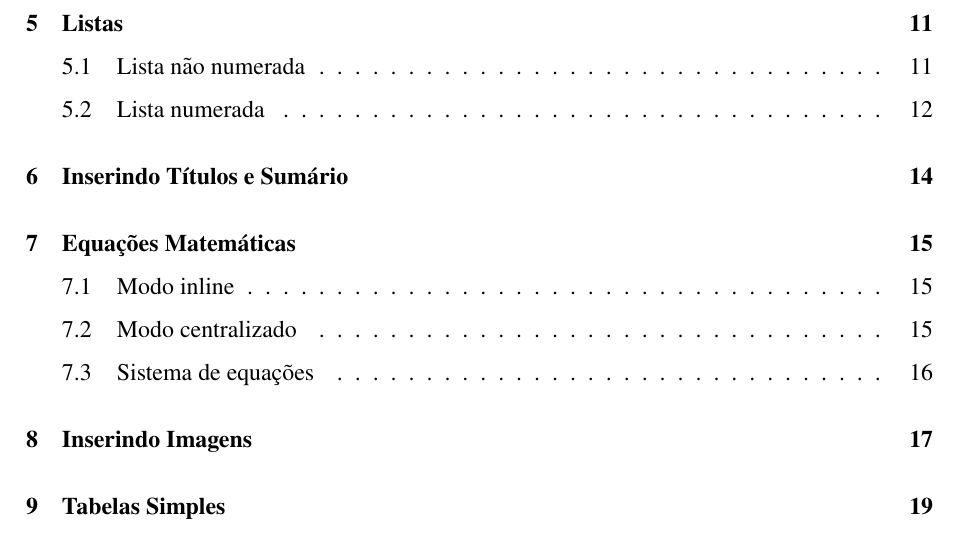
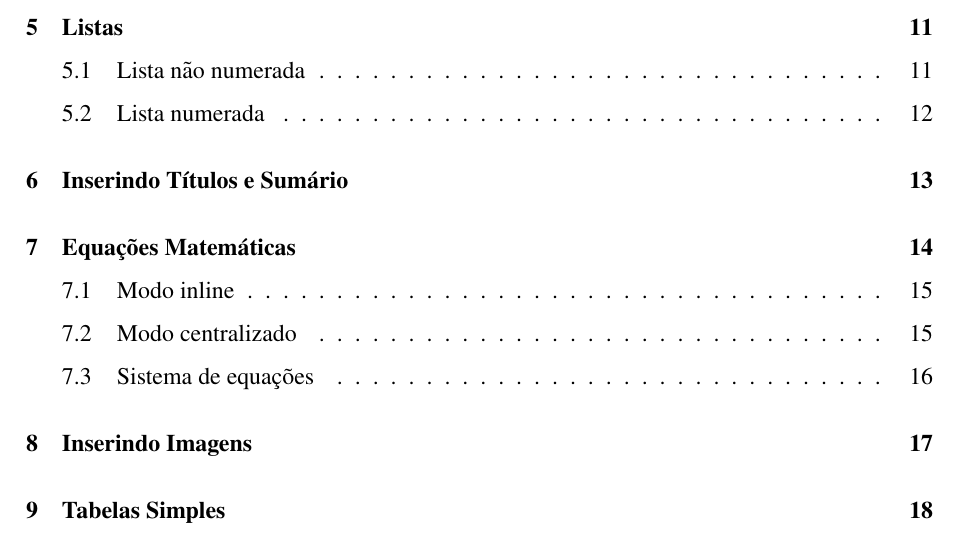
Before and after one commit to SamukaMath/latex_iniciante, a LaTeX document (main.tex): part of page 4 of 29, cut so that both start at the same text. Compiled offline with pdfLaTeX.

Commit message:
update 1.0.2

```diff
--- a/main.tex
+++ b/main.tex
@@ -11,7 +11,6 @@
 \usepackage{csquotes}
 \usepackage[backend=biber,style=abnt]{biblatex}
 
-\DefineVerbatimEnvironment{verbatim}{Verbatim}{breaklines=true}
 
 \usepackage{titling}
 
```
Also changed, not shown: main.tex (8 more changed lines). Lines whose indentation alone changed are shown as unchanged.
